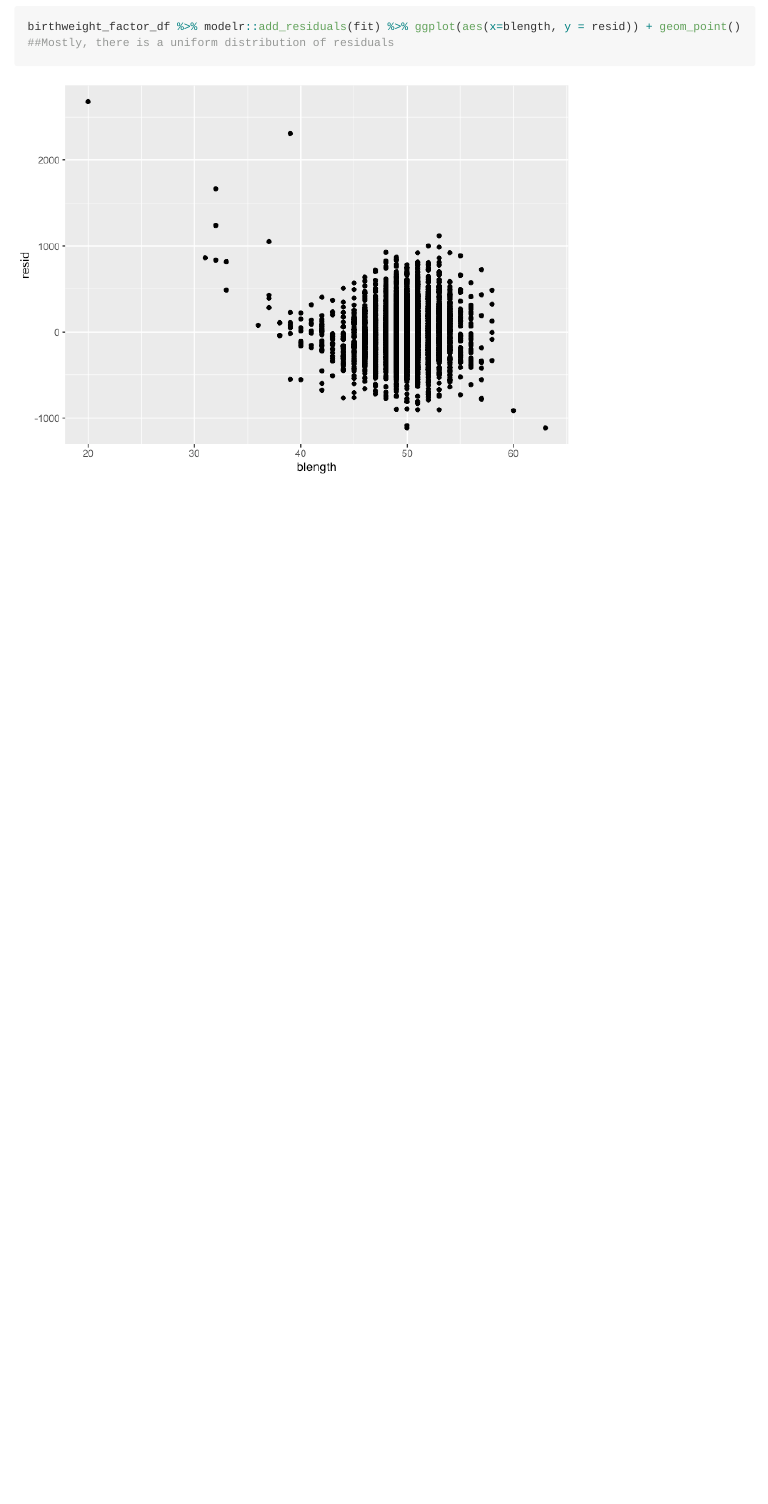
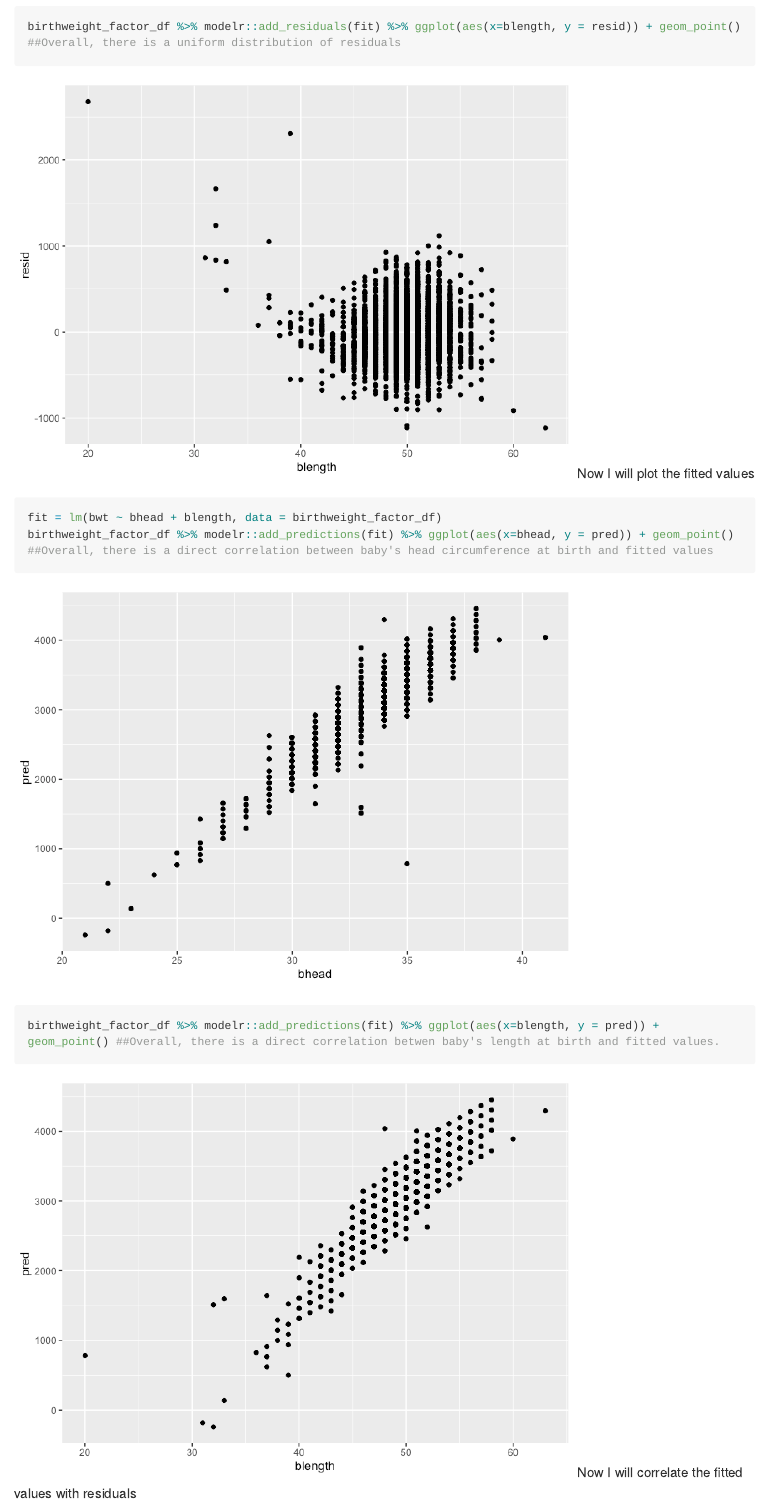
Before and after one commit to mattspotnitz/p8105_hw6_mes2165, an R Markdown document (hw6.Rmd): the page in a window 1100 px wide, from 14670 px down. The pictures show the output file hw6.md that the author committed with the source, drawn offline in the style of GitHub; long lines of code are wrapped.

Commit message:
I characterized the first model.

````diff
--- a/hw6.Rmd
+++ b/hw6.Rmd
@@ -65 +63,0 @@ birthweight_factor_df %>% modelr::add_residuals(fit) %>% ggplot(aes(x=bhead, y =
-birthweight_factor_df %>% modelr::add_residuals(fit) %>% ggplot(aes(x=blength, y = resid)) + geom_point() ##Mostly, there is a uniform distribution of residuals
@@ -66 +65,9 @@ birthweight_factor_df %>% modelr::add_residuals(fit) %>% ggplot(aes(x=blength, y
+birthweight_factor_df %>% modelr::add_residuals(fit) %>% ggplot(aes(x=blength, y = resid)) + geom_point() ##Overall, there is a uniform distribution of residuals
 ```
+Now I will plot the fitted values
+```{r}
+fit = lm(bwt ~ bhead + blength, data = birthweight_factor_df)
+birthweight_factor_df %>% modelr::add_predictions(fit) %>% ggplot(aes(x=bhead, y = pred)) + geom_point() ##Overall, there is a direct correlation between baby's head circumference at birth and fitted values
+birthweight_factor_df %>% modelr::add_predictions(fit) %>% ggplot(aes(x=blength, y = pred)) + geom_point() ##Overall, there is a direct correlation betwen baby's length at birth and fitted values.
+```
+Now I will correlate the fitted values with residuals
````
Also changed, not shown: hw6.md, hw6_files/figure-gfm/unnamed-chunk-10-1.png (added), hw6_files/figure-gfm/unnamed-chunk-9-1.png (added), hw6_files/figure-gfm/unnamed-chunk-9-2.png (added), hw6.Rmd (8 more changed lines).
